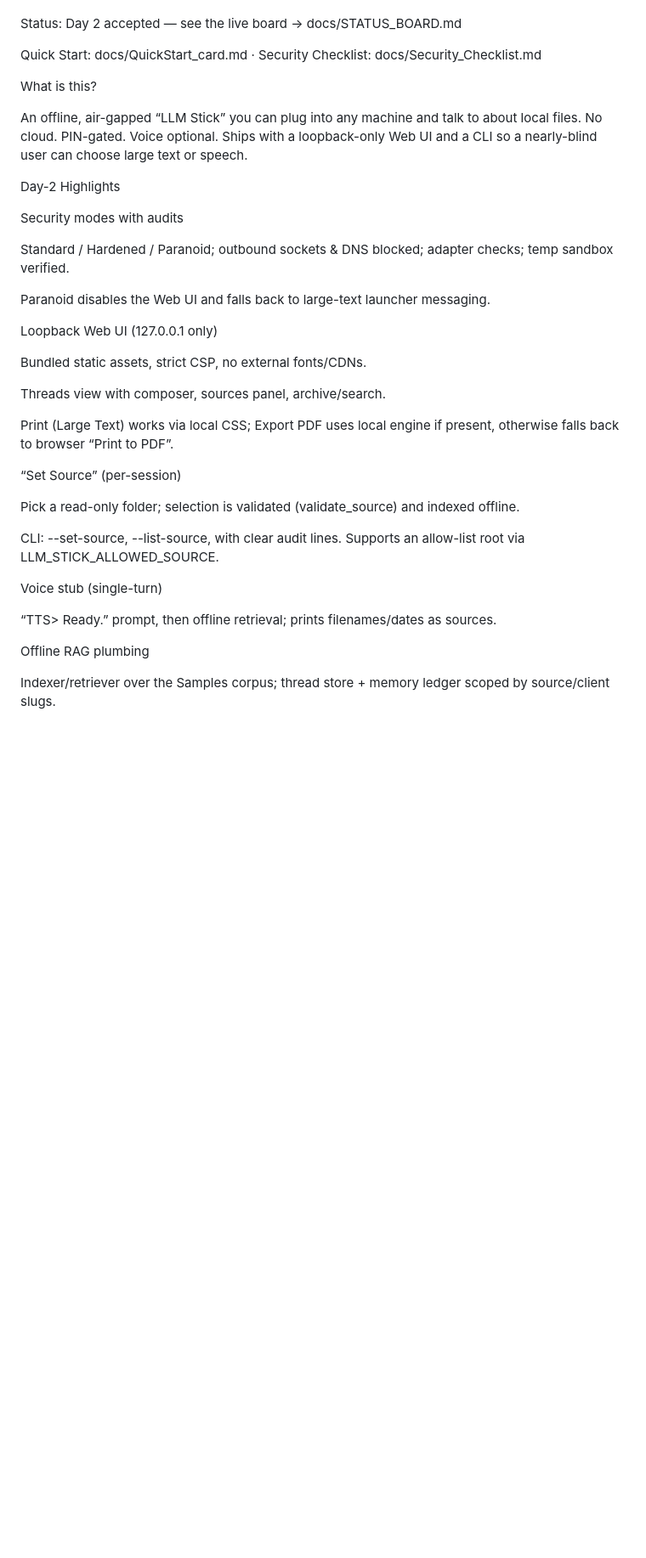
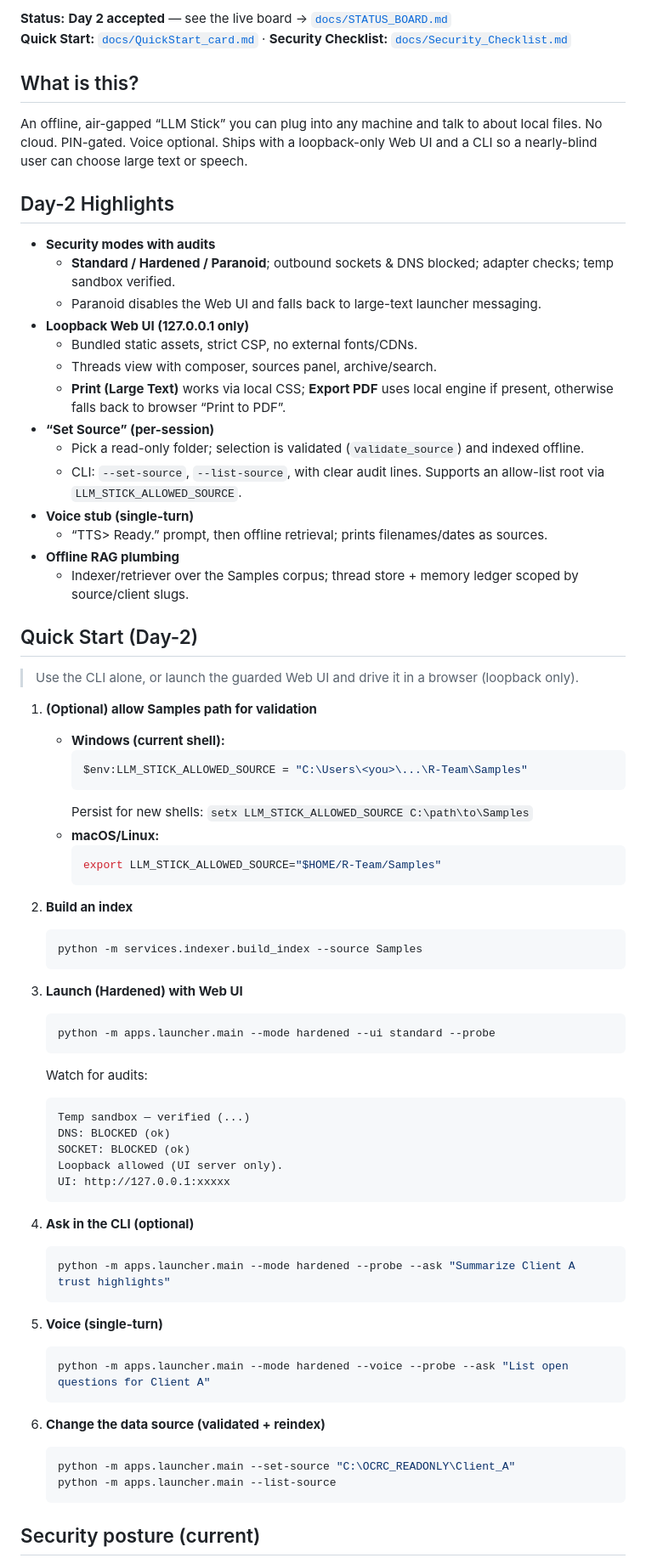
Before and after one commit to skioneczek/llm-stick, a Markdown page: README.md, the part around one of its changes. Shown at 85% size. GitHub-like rendering; blank space fills up the shorter version.

````diff
--- a/README.md
+++ b/README.md
@@ -3,46 +7,79 @@ LLM Stick — Air-Gapped, Voice-Optional USB Assistant
 
+**Status:** **Day 2 accepted** — see the live board → [`docs/STATUS_BOARD.md`](docs/STATUS_BOARD.md)
+**Quick Start:** [`docs/QuickStart_card.md`](docs/QuickStart_card.md) · **Security Checklist:** [`docs/Security_Checklist.md`](docs/Security_Checklist.md)
 
-
-
-
-
-
-Status: Day 2 accepted — see the live board → docs/STATUS_BOARD.md
-
-Quick Start: docs/QuickStart_card.md
- · Security Checklist: docs/Security_Checklist.md
-
-What is this?
-
+## What is this?
 An offline, air-gapped “LLM Stick” you can plug into any machine and talk to about local files. No cloud. PIN-gated. Voice optional. Ships with a loopback-only Web UI and a CLI so a nearly-blind user can choose large text or speech.
 
-Day-2 Highlights
+## Day-2 Highlights
+- **Security modes with audits**
+  - **Standard / Hardened / Paranoid**; outbound sockets & DNS blocked; adapter checks; temp sandbox verified.
+  - Paranoid disables the Web UI and falls back to large-text launcher messaging.
+- **Loopback Web UI (127.0.0.1 only)**
+  - Bundled static assets, strict CSP, no external fonts/CDNs.
+  - Threads view with composer, sources panel, archive/search.
+  - **Print (Large Text)** works via local CSS; **Export PDF** uses local engine if present, otherwise falls back to browser “Print to PDF”.
+- **“Set Source” (per-session)**
+  - Pick a read-only folder; selection is validated (`validate_source`) and indexed offline.
+  - CLI: `--set-source`, `--list-source`, with clear audit lines. Supports an allow-list root via `LLM_STICK_ALLOWED_SOURCE`.
+- **Voice stub (single-turn)**
+  - “TTS> Ready.” prompt, then offline retrieval; prints filenames/dates as sources.
+- **Offline RAG plumbing**
+  - Indexer/retriever over the Samples corpus; thread store + memory ledger scoped by source/client slugs.
 
-Security modes with audits
+## Quick Start (Day-2)
+> Use the CLI alone, or launch the guarded Web UI and drive it in a browser (loopback only).
 
-Standard / Hardened / Paranoid; outbound sockets & DNS blocked; adapter checks; temp sandbox verified.
+1) **(Optional) allow Samples path for validation**
+   - **Windows (current shell):**
+     ```powershell
+     $env:LLM_STICK_ALLOWED_SOURCE = "C:\Users\<you>\...\R-Team\Samples"
+     ```
+     Persist for new shells: `setx LLM_STICK_ALLOWED_SOURCE C:\path\to\Samples`
+   - **macOS/Linux:**
+     ```bash
+     export LLM_STICK_ALLOWED_SOURCE="$HOME/R-Team/Samples"
+     ```
 
-Paranoid disables the Web UI and falls back to large-text launcher messaging.
+2) **Build an index**
+   ```bash
+   python -m services.indexer.build_index --source Samples
+   ```
 
-Loopback Web UI (127.0.0.1 only)
+3. **Launch (Hardened) with Web UI**
 
-Bundled static assets, strict CSP, no external fonts/CDNs.
+   ```bash
+   python -m apps.launcher.main --mode hardened --ui standard --probe
+   ```
 
-Threads view with composer, sources panel, archive/search.
+   Watch for audits:
 
-Print (Large Text) works via local CSS; Export PDF uses local engine if present, otherwise falls back to browser “Print to PDF”.
+   ```
+   Temp sandbox — verified (...)
+   DNS: BLOCKED (ok)
+   SOCKET: BLOCKED (ok)
+   Loopback allowed (UI server only).
+   UI: http://127.0.0.1:xxxxx
+   ```
 
-“Set Source” (per-session)
+4. **Ask in the CLI (optional)**
 
-Pick a read-only folder; selection is validated (validate_source) and indexed offline.
+   ```bash
+   python -m apps.launcher.main --mode hardened --probe --ask "Summarize Client A trust highlights"
+   ```
 
-CLI: --set-source, --list-source, with clear audit lines. Supports an allow-list root via LLM_STICK_ALLOWED_SOURCE.
+5. **Voice (single-turn)**
 
-Voice stub (single-turn)
+   ```bash
+   python -m apps.launcher.main --mode hardened --voice --probe --ask "List open questions for Client A"
+   ```
 
-“TTS> Ready.” prompt, then offline retrieval; prints filenames/dates as sources.
+6. **Change the data source (validated + reindex)**
 
-Offline RAG plumbing
+   ```bash
+   python -m apps.launcher.main --set-source "C:\OCRC_READONLY\Client_A"
+   python -m apps.launcher.main --list-source
+   ```
 
-Indexer/retriever over the Samples corpus; thread store + memory ledger scoped by source/client slugs.
+## Security posture (current)
 
````
Also changed, not shown: other parts of README.md (+28 -88 lines).
